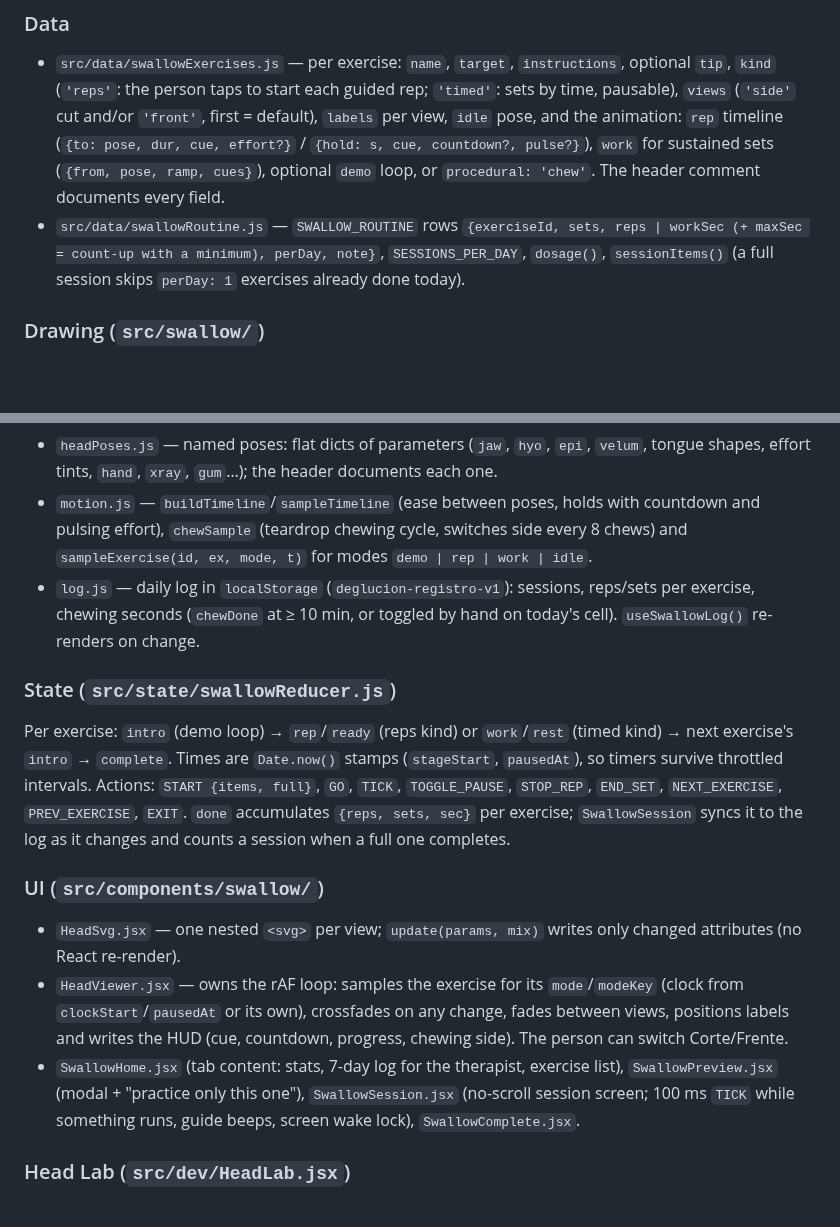
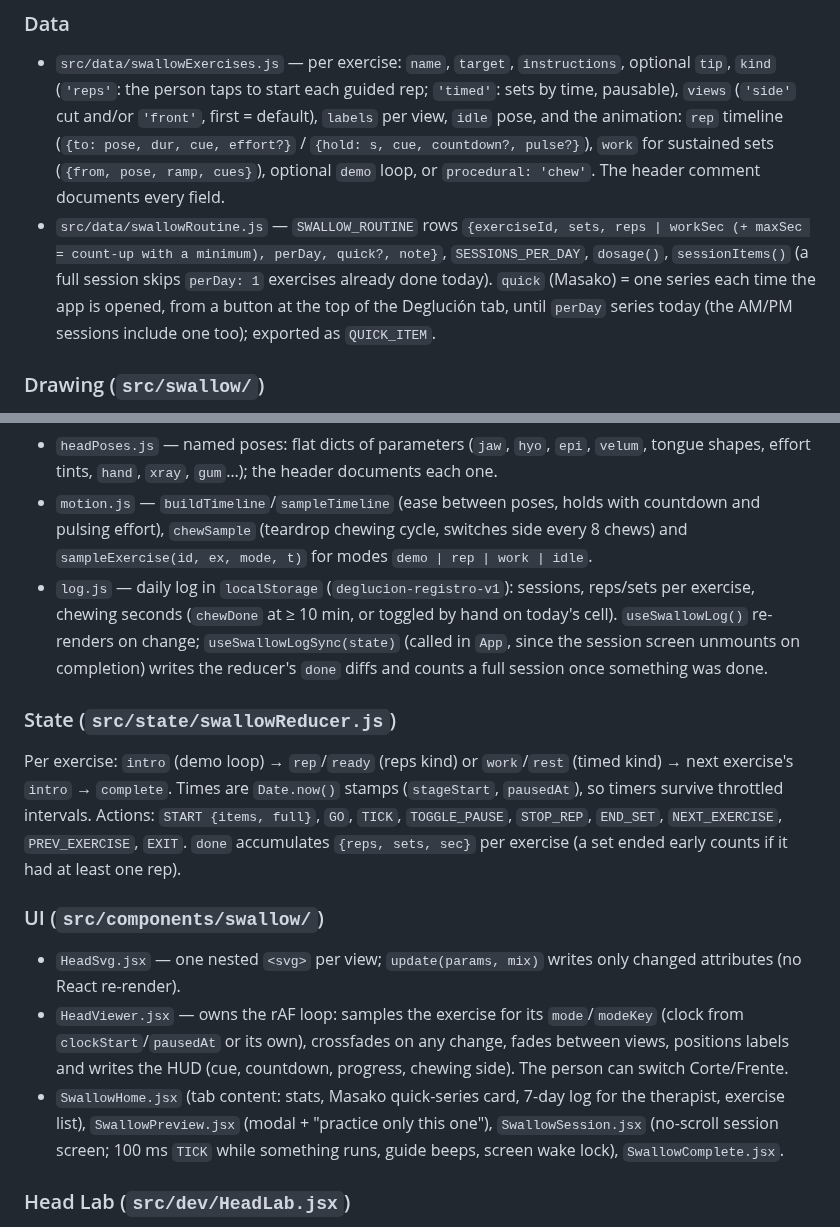
Before and after one commit to dopazo/strength-routine, a Markdown page: CLAUDE.md, 2 parts joined by grey strips. GitHub-like rendering; blank space fills up the shorter version.

```diff
--- a/CLAUDE.md
+++ b/CLAUDE.md
@@ -73,7 +73,7 @@ Same layering — data → animation → drawing → UI — but 2D and lighter (
 
 ### Data
 - `src/data/swallowExercises.js` — per exercise: `name`, `target`, `instructions`, optional `tip`, `kind` (`'reps'`: the person taps to start each guided rep; `'timed'`: sets by time, pausable), `views` (`'side'` cut and/or `'front'`, first = default), `labels` per view, `idle` pose, and the animation: `rep` timeline (`{to: pose, dur, cue, effort?}` / `{hold: s, cue, countdown?, pulse?}`), `work` for sustained sets (`{from, pose, ramp, cues}`), optional `demo` loop, or `procedural: 'chew'`. The header comment documents every field.
-- `src/data/swallowRoutine.js` — `SWALLOW_ROUTINE` rows `{exerciseId, sets, reps | workSec (+ maxSec = count-up with a minimum), perDay, note}`, `SESSIONS_PER_DAY`, `dosage()`, `sessionItems()` (a full session skips `perDay: 1` exercises already done today).
+- `src/data/swallowRoutine.js` — `SWALLOW_ROUTINE` rows `{exerciseId, sets, reps | workSec (+ maxSec = count-up with a minimum), perDay, quick?, note}`, `SESSIONS_PER_DAY`, `dosage()`, `sessionItems()` (a full session skips `perDay: 1` exercises already done today). `quick` (Masako) = one series each time the app is opened, from a button at the top of the Deglución tab, until `perDay` series today (the AM/PM sessions include one too); exported as `QUICK_ITEM`.
 
 ### Drawing (`src/swallow/`)
 - `shapes.js` — Catmull-Rom → Bézier `smoothPath` (points with `c: 1` are corners), ellipse/polyline helpers, `mixColor`.
@@ -82,15 +82,15 @@ Same layering — data → animation → drawing → UI — but 2D and lighter (
 - `views.js` — registers both views (`viewBox`, `layers`, `clips`, `compute(params)`, `anchors`) and the anatomy `LABELS`.
 - `headPoses.js` — named poses: flat dicts of parameters (`jaw`, `hyo`, `epi`, `velum`, tongue shapes, effort tints, `hand`, `xray`, `gum`…); the header documents each one.
 - `motion.js` — `buildTimeline`/`sampleTimeline` (ease between poses, holds with countdown and pulsing effort), `chewSample` (teardrop chewing cycle, switches side every 8 chews) and `sampleExercise(id, ex, mode, t)` for modes `demo | rep | work | idle`.
-- `log.js` — daily log in `localStorage` (`deglucion-registro-v1`): sessions, reps/sets per exercise, chewing seconds (`chewDone` at ≥ 10 min, or toggled by hand on today's cell). `useSwallowLog()` re-renders on change.
+- `log.js` — daily log in `localStorage` (`deglucion-registro-v1`): sessions, reps/sets per exercise, chewing seconds (`chewDone` at ≥ 10 min, or toggled by hand on today's cell). `useSwallowLog()` re-renders on change; `useSwallowLogSync(state)` (called in `App`, since the session screen unmounts on completion) writes the reducer's `done` diffs and counts a full session once something was done.
 
 ### State (`src/state/swallowReducer.js`)
-Per exercise: `intro` (demo loop) → `rep`/`ready` (reps kind) or `work`/`rest` (timed kind) → next exercise's `intro` → `complete`. Times are `Date.now()` stamps (`stageStart`, `pausedAt`), so timers survive throttled intervals. Actions: `START {items, full}`, `GO`, `TICK`, `TOGGLE_PAUSE`, `STOP_REP`, `END_SET`, `NEXT_EXERCISE`, `PREV_EXERCISE`, `EXIT`. `done` accumulates `{reps, sets, sec}` per exercise; `SwallowSession` syncs it to the log as it changes and counts a session when a full one completes.
+Per exercise: `intro` (demo loop) → `rep`/`ready` (reps kind) or `work`/`rest` (timed kind) → next exercise's `intro` → `complete`. Times are `Date.now()` stamps (`stageStart`, `pausedAt`), so timers survive throttled intervals. Actions: `START {items, full}`, `GO`, `TICK`, `TOGGLE_PAUSE`, `STOP_REP`, `END_SET`, `NEXT_EXERCISE`, `PREV_EXERCISE`, `EXIT`. `done` accumulates `{reps, sets, sec}` per exercise (a set ended early counts if it had at least one rep).
 
 ### UI (`src/components/swallow/`)
 - `HeadSvg.jsx` — one nested `<svg>` per view; `update(params, mix)` writes only changed attributes (no React re-render).
 - `HeadViewer.jsx` — owns the rAF loop: samples the exercise for its `mode`/`modeKey` (clock from `clockStart`/`pausedAt` or its own), crossfades on any change, fades between views, positions labels and writes the HUD (cue, countdown, progress, chewing side). The person can switch Corte/Frente.
-- `SwallowHome.jsx` (tab content: stats, 7-day log for the therapist, exercise list), `SwallowPreview.jsx` (modal + "practice only this one"), `SwallowSession.jsx` (no-scroll session screen; 100 ms `TICK` while something runs, guide beeps, screen wake lock), `SwallowComplete.jsx`.
+- `SwallowHome.jsx` (tab content: stats, Masako quick-series card, 7-day log for the therapist, exercise list), `SwallowPreview.jsx` (modal + "practice only this one"), `SwallowSession.jsx` (no-scroll session screen; 100 ms `TICK` while something runs, guide beeps, screen wake lock), `SwallowComplete.jsx`.
 
 ### Head Lab (`src/dev/HeadLab.jsx`)
 Dev-only: `bun run dev` → `http://localhost:5173/strength-routine/?headlab`. Pick an exercise and mode (`demo | rep | work | idle | params`), freeze at a time, or drive every parameter with sliders. URL params (`ex`, `mode`, `t`, `dur`, `view`, `p=jaw:10,tPress:1`, `nohud`, `capture=1`) make it scriptable for screenshots.
```
Also changed, not shown: README.md (+2 -2 lines), docs/swallow-start.png, 7 other files.
